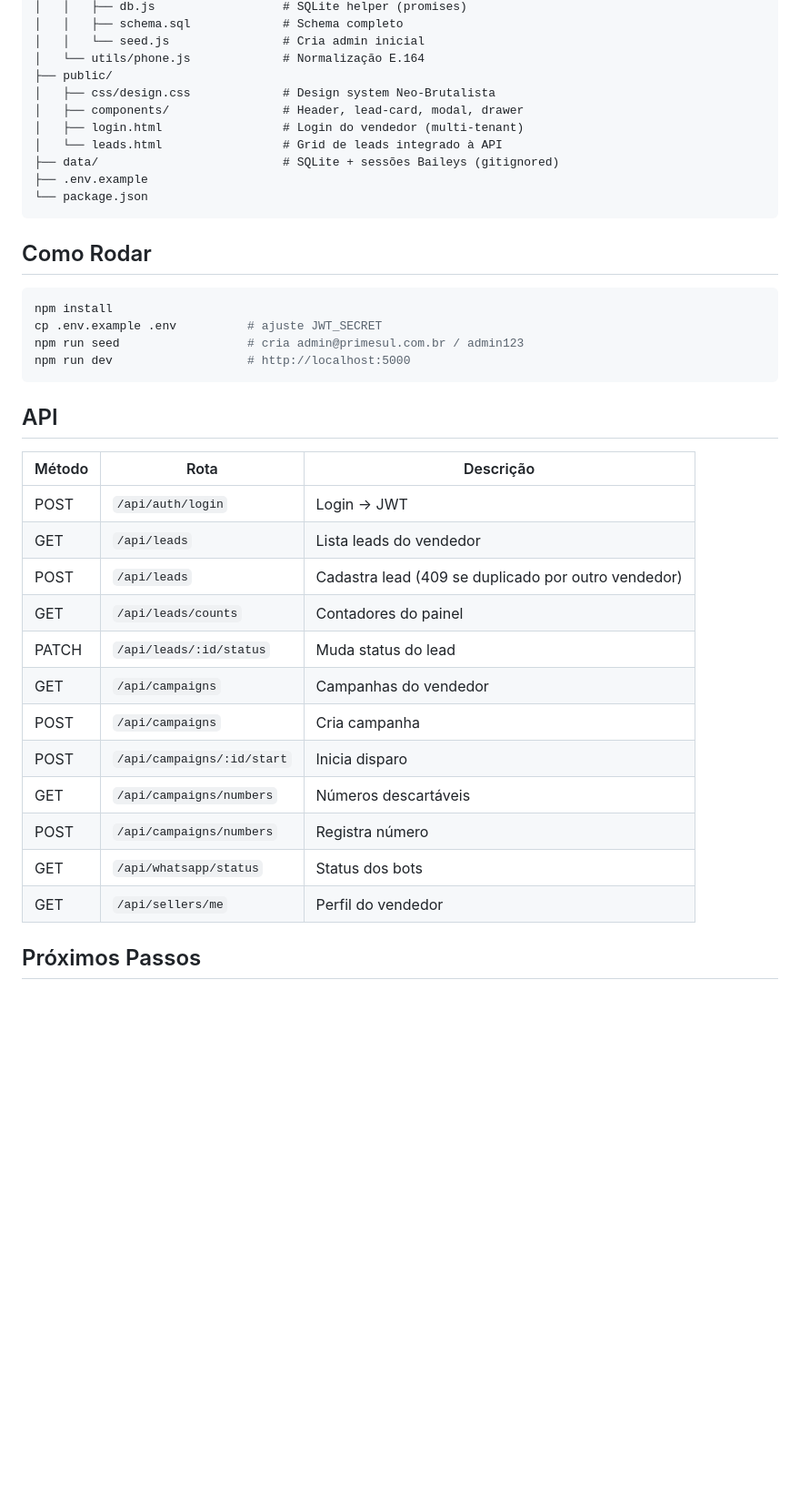
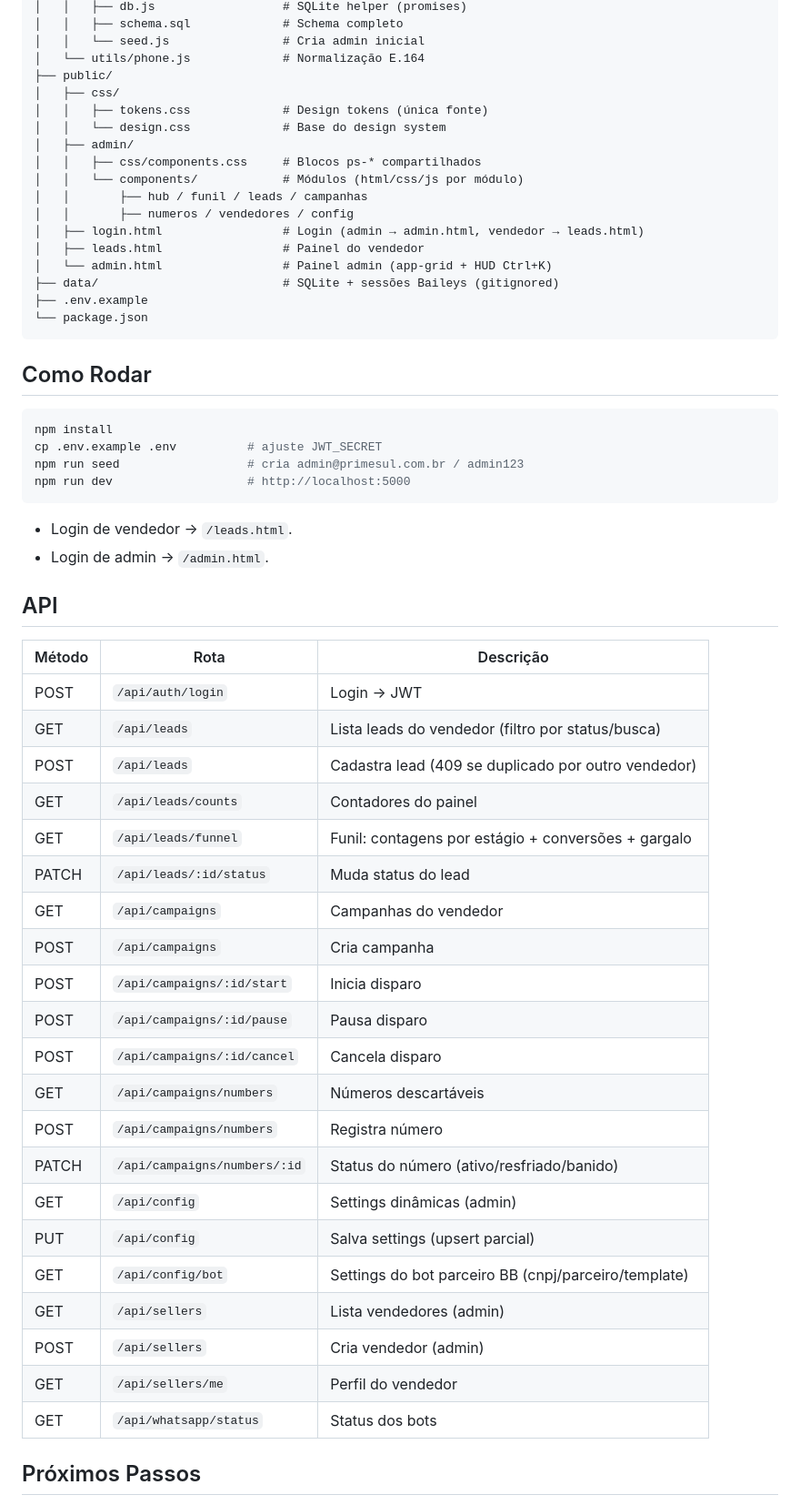
Before and after one commit to killsisbr/PRIME-SUL, a Markdown page: PROJETO.md, the part around one of its changes. Shown at 91% size. Rendered like a GitHub page; blank space fills up the shorter version.

````diff
--- a/PROJETO.md
+++ b/PROJETO.md
@@ -110,10 +134,17 @@ PRIME SUL/
 │   │   └── seed.js                # Cria admin inicial
 │   └── utils/phone.js             # Normalização E.164
 ├── public/
-│   ├── css/design.css             # Design system Neo-Brutalista
-│   ├── components/                # Header, lead-card, modal, drawer
-│   ├── login.html                 # Login do vendedor (multi-tenant)
-│   └── leads.html                 # Grid de leads integrado à API
+│   ├── css/
+│   │   ├── tokens.css             # Design tokens (única fonte)
+│   │   └── design.css             # Base do design system
+│   ├── admin/
+│   │   ├── css/components.css     # Blocos ps-* compartilhados
+│   │   └── components/            # Módulos (html/css/js por módulo)
+│   │       ├── hub / funil / leads / campanhas
+│   │       ├── numeros / vendedores / config
+│   ├── login.html                 # Login (admin → admin.html, vendedor → leads.html)
+│   ├── leads.html                 # Painel do vendedor
+│   └── admin.html                 # Painel admin (app-grid + HUD Ctrl+K)
 ├── data/                          # SQLite + sessões Baileys (gitignored)
 ├── .env.example
 └── package.json
@@ -128,22 +159,34 @@ npm run seed                  # cria admin@primesul.com.br / admin123
 npm run dev                   # http://localhost:5000
 ```
 
+- Login de vendedor → `/leads.html`.
+- Login de admin → `/admin.html`.
+
 ## API
 
 | Método | Rota | Descrição |
 |--------|------|-----------|
 | POST | `/api/auth/login` | Login → JWT |
-| GET | `/api/leads` | Lista leads do vendedor |
+| GET | `/api/leads` | Lista leads do vendedor (filtro por status/busca) |
 | POST | `/api/leads` | Cadastra lead (409 se duplicado por outro vendedor) |
 | GET | `/api/leads/counts` | Contadores do painel |
+| GET | `/api/leads/funnel` | Funil: contagens por estágio + conversões + gargalo |
 | PATCH | `/api/leads/:id/status` | Muda status do lead |
 | GET | `/api/campaigns` | Campanhas do vendedor |
 | POST | `/api/campaigns` | Cria campanha |
 | POST | `/api/campaigns/:id/start` | Inicia disparo |
+| POST | `/api/campaigns/:id/pause` | Pausa disparo |
+| POST | `/api/campaigns/:id/cancel` | Cancela disparo |
 | GET | `/api/campaigns/numbers` | Números descartáveis |
 | POST | `/api/campaigns/numbers` | Registra número |
+| PATCH | `/api/campaigns/numbers/:id` | Status do número (ativo/resfriado/banido) |
+| GET | `/api/config` | Settings dinâmicas (admin) |
+| PUT | `/api/config` | Salva settings (upsert parcial) |
+| GET | `/api/config/bot` | Settings do bot parceiro BB (cnpj/parceiro/template) |
+| GET | `/api/sellers` | Lista vendedores (admin) |
+| POST | `/api/sellers` | Cria vendedor (admin) |
+| GET | `/api/sellers/me` | Perfil do vendedor |
 | GET | `/api/whatsapp/status` | Status dos bots |
-| GET | `/api/sellers/me` | Perfil do vendedor |
 
 ## Próximos Passos
 
````
Also changed, not shown: other parts of PROJETO.md (+36 -10 lines).
